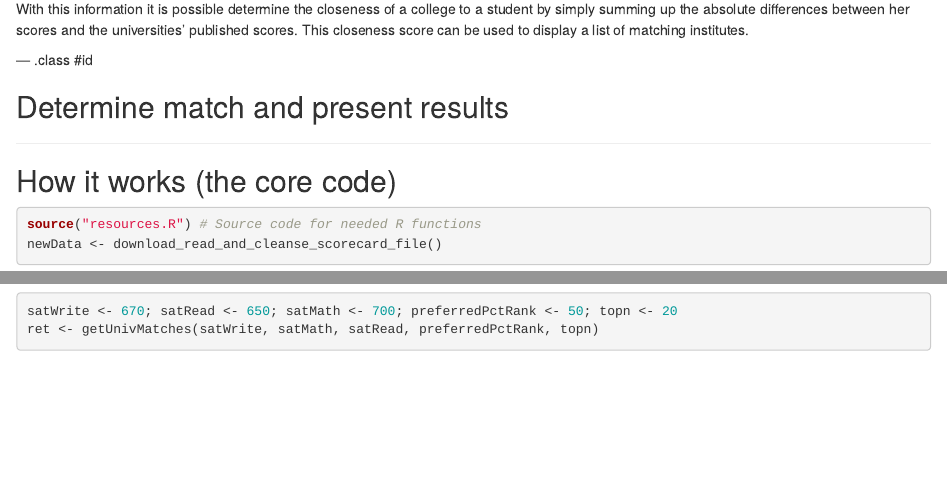
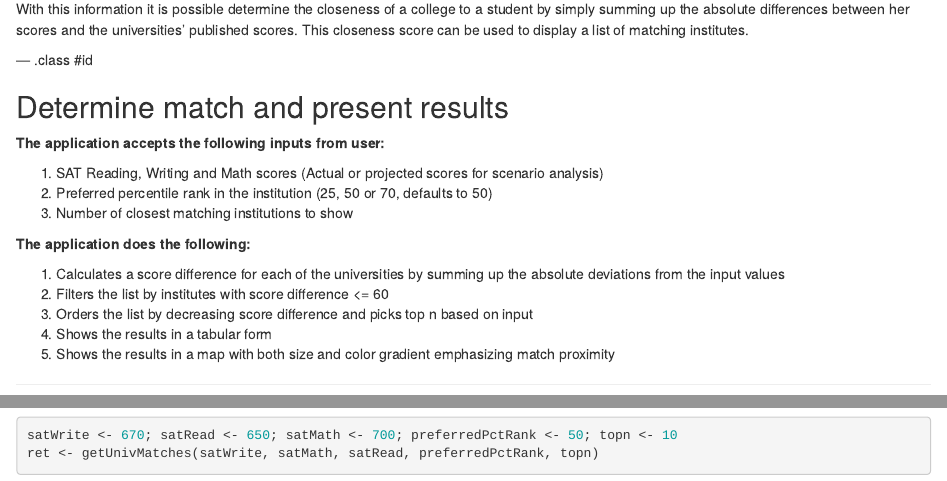
Before and after one commit to rupendrab/univsearch_slides, an R Markdown document (index.Rmd): the page in a window 1100 px wide, from 370 px down, and a second part further down, joined at a grey line. Rendered offline with R 4.5, knitr and Pandoc, with nearby package versions; some code elsewhere in the file could not run offline; common packages that the code uses without loading them are loaded.

Commit message:
Added content to slide #3

````diff
--- a/index.Rmd
+++ b/index.Rmd
@@ -30,6 +30,23 @@ options(gvis.plot.tag="chart")
 
 ## Determine match and present results
 
+<b>The application accepts the following inputs from user:</b>
+
+1. SAT Reading, Writing and Math scores  (Actual or projected scores for scenario analysis)
+2. Preferred percentile rank in the institution  (25, 50 or 70, defaults to 50)
+3. Number of closest matching institutions to show
+
+<b>The application does the following:</b>
+
+1. Calculates a score difference for each of the universities by summing up the absolute deviations from the input values
+2. Filters the list by institutes with score difference <= 60
+3. Orders the list by decreasing score difference and picks top n based on input
+4. Shows the results in a tabular form
+5. Shows the results in a map with both size and color gradient emphasizing match proximity
+
+
+
+
 ---
 
 ## How it works (the core code)
@@ -42,7 +59,7 @@ suppressWarnings(library(googleVis))
 ```{r results='asis'}
 source("resources.R") # Source code for needed R functions
 newData <- download_read_and_cleanse_scorecard_file()
-satWrite <- 670; satRead <- 650; satMath <- 700; preferredPctRank <- 50; topn <- 20
+satWrite <- 670; satRead <- 650; satMath <- 700; preferredPctRank <- 50; topn <- 10
 ret <- getUnivMatches(satWrite, satMath, satRead, preferredPctRank, topn)
 mychart <- ret("chartonly")
 plot(ret("dataonly"))
````
Also changed, not shown: index.html, index.md.
